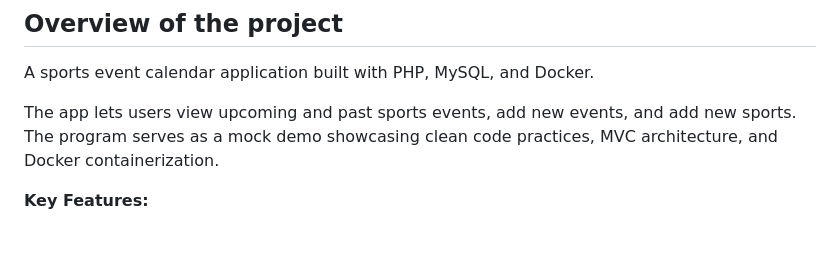
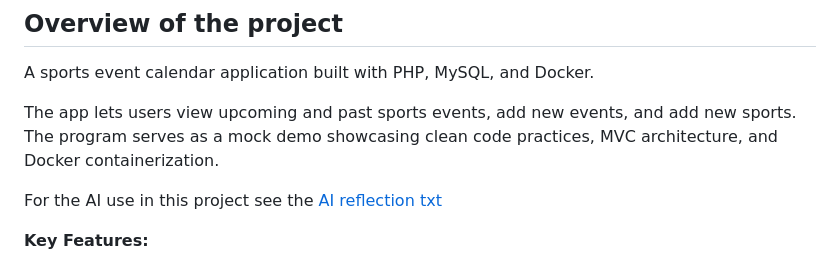
Before and after one commit to Karri6/Sportsradar, a Markdown page: README.md, the part around the change. GitHub-like rendering; blank space fills up the shorter version.

```diff
--- a/README.md
+++ b/README.md
@@ -7,6 +7,8 @@
 A sports event calendar application built with PHP, MySQL, and Docker.
 
 The app lets users view upcoming and past sports events, add new events, and add new sports. The program serves as a mock demo showcasing clean code practices, MVC architecture, and Docker containerization.
+
+For the AI use in this project see the [AI reflection txt](Documentation/AI_Reflection.txt)
 
 **Key Features:**
 - View upcoming and past sports events with filtering and sorting
```
